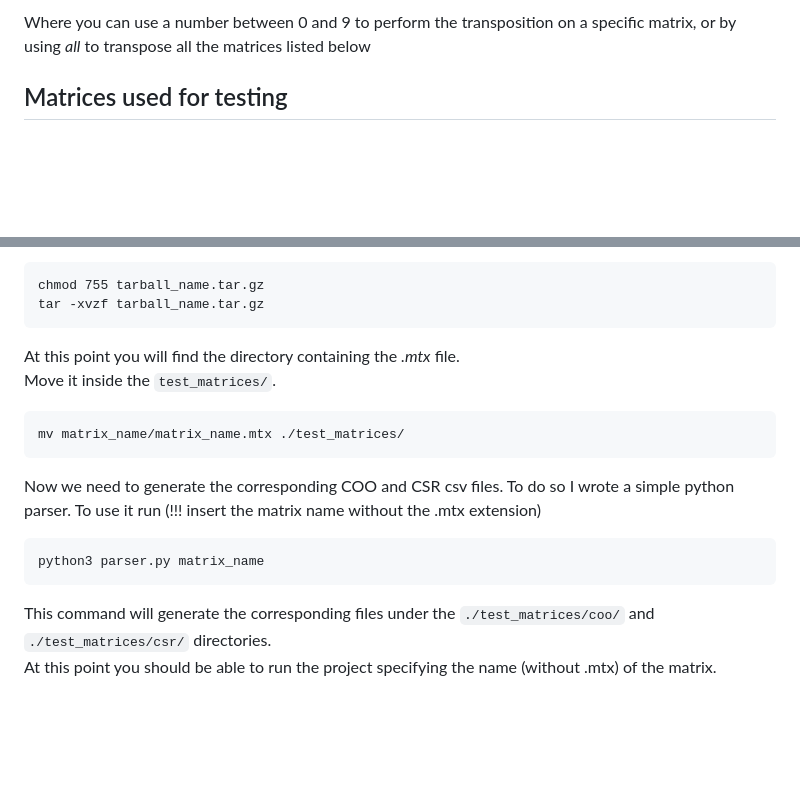
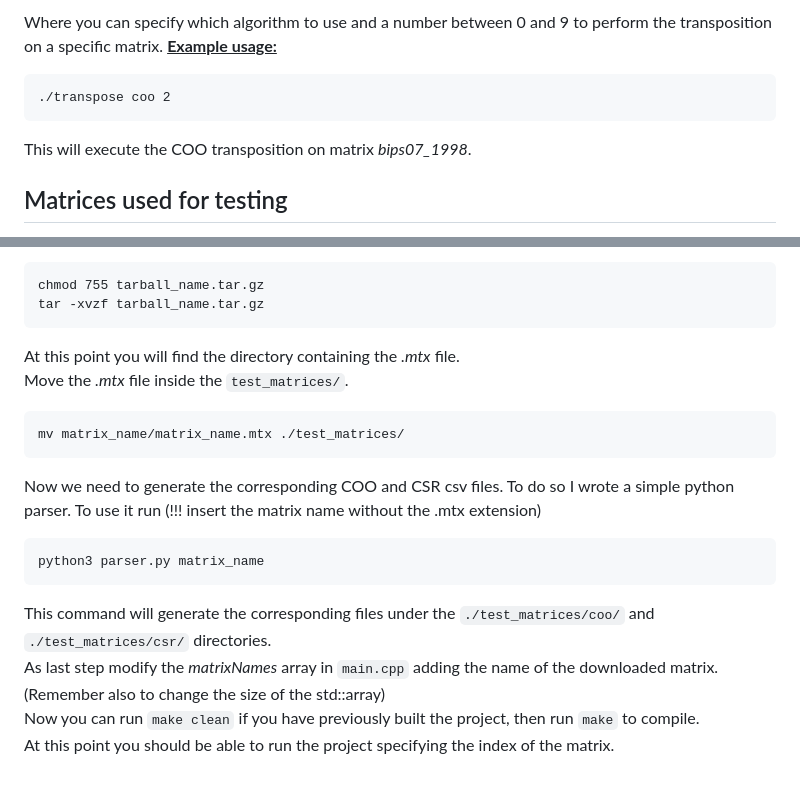
Before and after one commit to SecondarySkyler/gpu-computing-project, a Markdown page: README.md, 2 parts joined by grey strips. GitHub-like rendering; blank space fills up the shorter version.

````diff
--- a/README.md
+++ b/README.md
@@ -32,5 +32,10 @@ At this point you are ready to run the project using:
 ```
-Where you can use a number between 0 and 9 to perform the transposition on a specific matrix, or by using *all* to transpose all the matrices listed below
+Where you can specify which algorithm to use and a number between 0 and 9 to perform the transposition on a specific matrix.
+<u>__Example usage:__</u>
+```
+./transpose coo 2
+```
+This will execute the COO transposition on matrix *bips07_1998*.
 
 ## Matrices used for testing
 The matrices used for benchmarking the project has been collected from the [SuiteSparse Matrix Collection](https://sparse.tamu.edu/).
@@ -56,7 +61,7 @@ chmod 755 tarball_name.tar.gz
 tar -xvzf tarball_name.tar.gz
 ```
 At this point you will find the directory containing the *.mtx* file. <br />
-Move it inside the `test_matrices/`.
+Move the *.mtx* file inside the `test_matrices/`.
 ```
 mv matrix_name/matrix_name.mtx ./test_matrices/
 ```
@@ -65,4 +70,6 @@ Now we need to generate the corresponding COO and CSR csv files. To do so I wrot
 python3 parser.py matrix_name
 ```
 This command will generate the corresponding files under the `./test_matrices/coo/` and `./test_matrices/csr/` directories. <br />
-At this point you should be able to run the project specifying the name (without .mtx) of the matrix.
+As last step modify the *matrixNames* array in `main.cpp` adding the name of the downloaded matrix. (Remember also to change the size of the std::array)
+Now you can run `make clean` if you have previously built the project, then run `make` to compile.
+At this point you should be able to run the project specifying the index of the matrix.
````
Also changed, not shown: other parts of README.md (+1 -1 lines).
